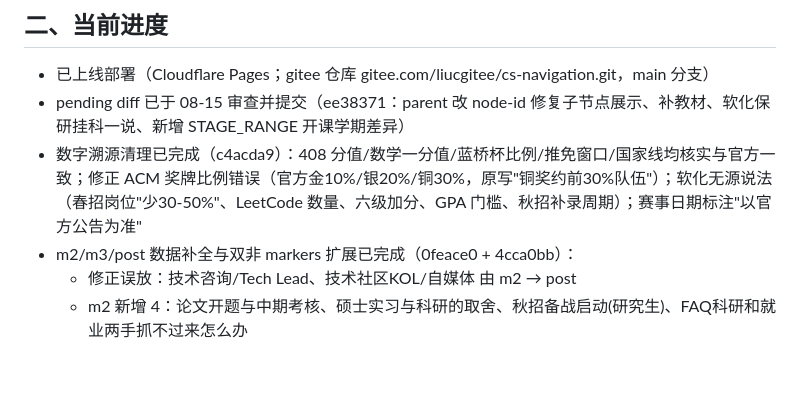
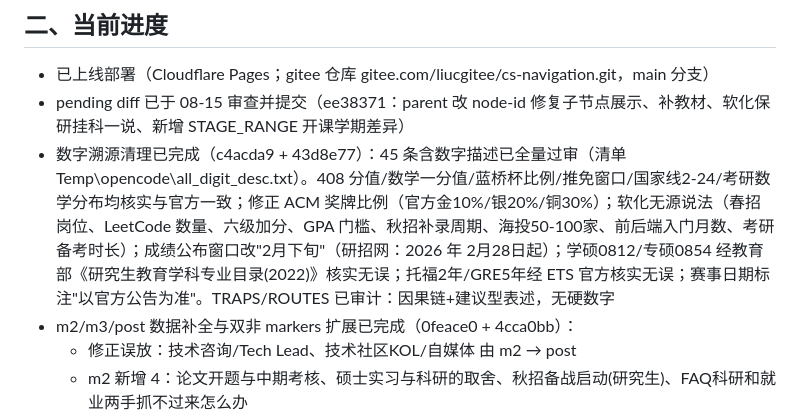
Before and after one commit to liuchen6/cs-navigation, a Markdown page: 工作档案.md, the part around the change. GitHub-like rendering; blank space fills up the shorter version.

Commit message:
docs: archive - 45-entry number audit now fully complete

```diff
--- a/工作档案.md
+++ b/工作档案.md
@@ -12,7 +12,7 @@
 
 - 已上线部署（Cloudflare Pages；gitee 仓库 gitee.com/liucgitee/cs-navigation.git，main 分支）
 - pending diff 已于 08-15 审查并提交（ee38371：parent 改 node-id 修复子节点展示、补教材、软化保研挂科一说、新增 STAGE_RANGE 开课学期差异）
-- 数字溯源清理已完成（c4acda9）：408 分值/数学一分值/蓝桥杯比例/推免窗口/国家线均核实与官方一致；修正 ACM 奖牌比例错误（官方金10%/银20%/铜30%，原写"铜奖约前30%队伍"）；软化无源说法（春招岗位"少30-50%"、LeetCode 数量、六级加分、GPA 门槛、秋招补录周期）；赛事日期标注"以官方公告为准"
+- 数字溯源清理已完成（c4acda9 + 43d8e77）：45 条含数字描述已全量过审（清单 Temp\opencode\all_digit_desc.txt）。408 分值/数学一分值/蓝桥杯比例/推免窗口/国家线2-24/考研数学分布均核实与官方一致；修正 ACM 奖牌比例（官方金10%/银20%/铜30%）；软化无源说法（春招岗位、LeetCode 数量、六级加分、GPA 门槛、秋招补录周期、海投50-100家、前后端入门月数、考研备考时长）；成绩公布窗口改"2月下旬"（研招网：2026 年 2月28日起）；学硕0812/专硕0854 经教育部《研究生教育学科专业目录(2022)》核实无误；托福2年/GRE5年经 ETS 官方核实无误；赛事日期标注"以官方公告为准"。TRAPS/ROUTES 已审计：因果链+建议型表述，无硬数字
 - m2/m3/post 数据补全与双非 markers 扩展已完成（0feace0 + 4cca0bb）：
   - 修正误放：技术咨询/Tech Lead、技术社区KOL/自媒体 由 m2 → post
   - m2 新增 4：论文开题与中期考核、硕士实习与科研的取舍、秋招备战启动(研究生)、FAQ科研和就业两手抓不过来怎么办
```
